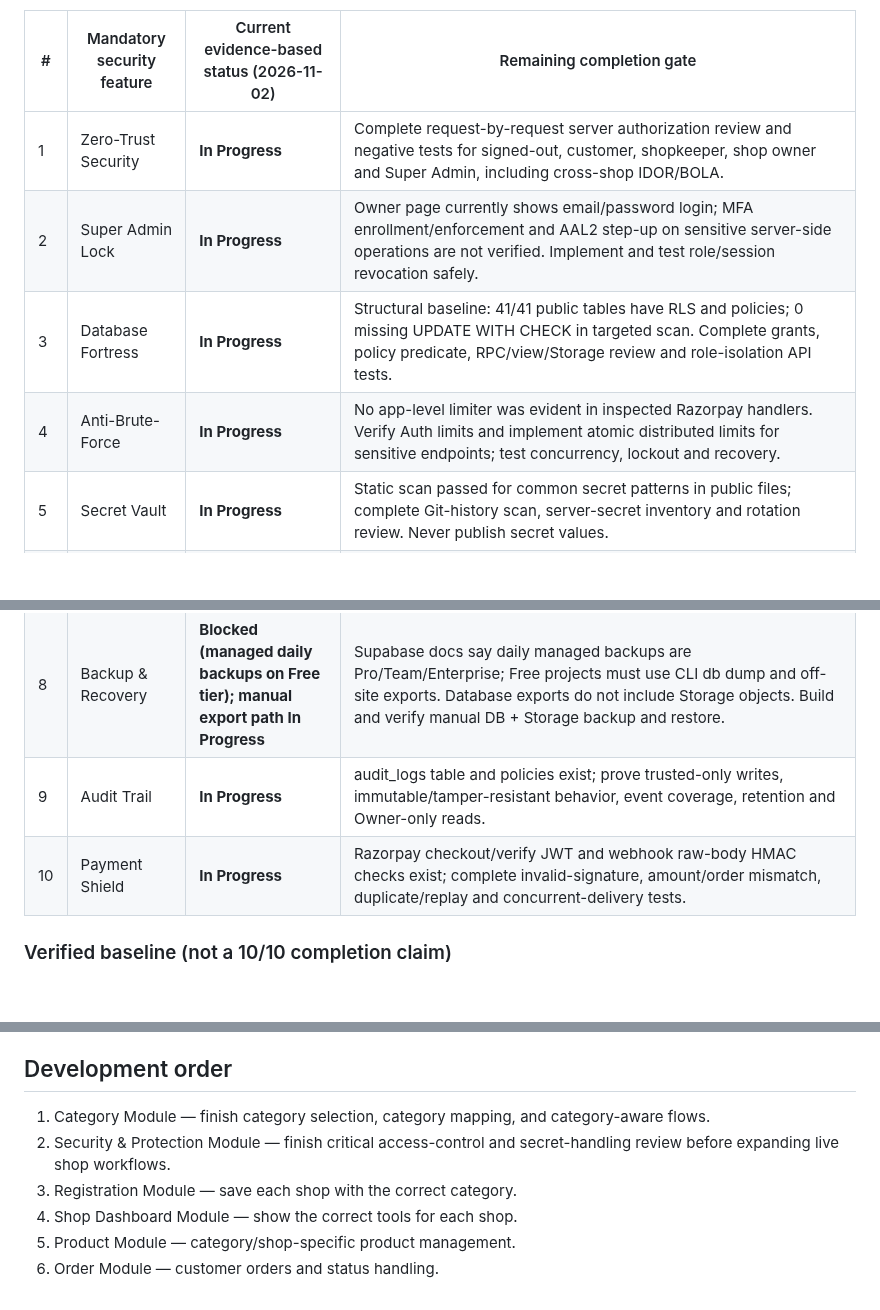
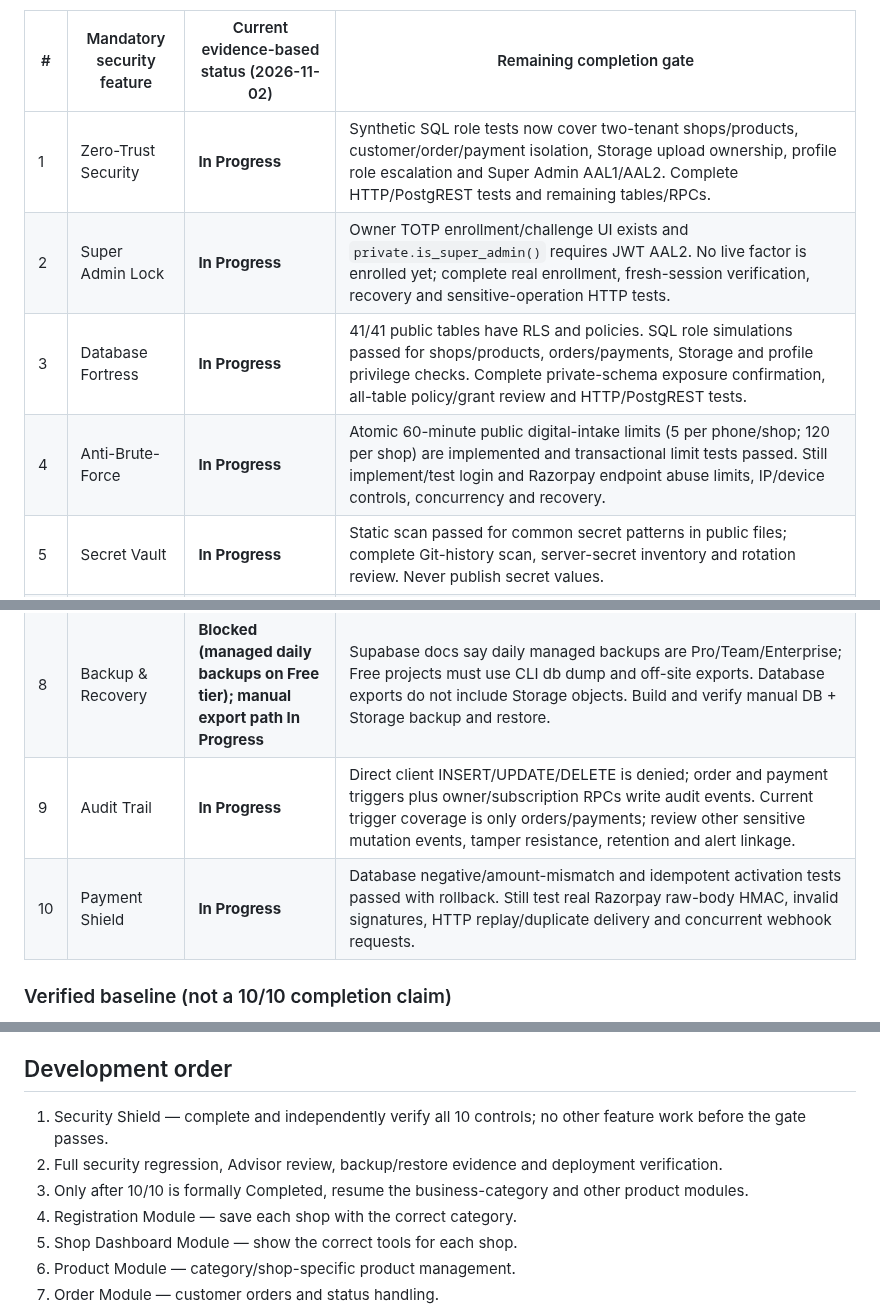
Before and after one commit to smartdigitalseva05-hash/smart-grocery-store-pro, a Markdown page: PROJECT_STATUS.md, 3 parts joined by grey strips. Drawn GitHub-style; blank space fills up the shorter version.

Commit message:
Refresh Security Shield status and execution lock

```diff
--- a/PROJECT_STATUS.md
+++ b/PROJECT_STATUS.md
@@ -9,16 +9,16 @@
 
 | # | Mandatory security feature | Current evidence-based status (2026-11-02) | Remaining completion gate |
 |---|---|---|---|
-| 1 | Zero-Trust Security | **In Progress** | Complete request-by-request server authorization review and negative tests for signed-out, customer, shopkeeper, shop owner and Super Admin, including cross-shop IDOR/BOLA. |
-| 2 | Super Admin Lock | **In Progress** | Owner page currently shows email/password login; MFA enrollment/enforcement and AAL2 step-up on sensitive server-side operations are not verified. Implement and test role/session revocation safely. |
-| 3 | Database Fortress | **In Progress** | Structural baseline: 41/41 public tables have RLS and policies; 0 missing UPDATE WITH CHECK in targeted scan. Complete grants, policy predicate, RPC/view/Storage review and role-isolation API tests. |
-| 4 | Anti-Brute-Force | **In Progress** | No app-level limiter was evident in inspected Razorpay handlers. Verify Auth limits and implement atomic distributed limits for sensitive endpoints; test concurrency, lockout and recovery. |
+| 1 | Zero-Trust Security | **In Progress** | Synthetic SQL role tests now cover two-tenant shops/products, customer/order/payment isolation, Storage upload ownership, profile role escalation and Super Admin AAL1/AAL2. Complete HTTP/PostgREST tests and remaining tables/RPCs. |
+| 2 | Super Admin Lock | **In Progress** | Owner TOTP enrollment/challenge UI exists and `private.is_super_admin()` requires JWT AAL2. No live factor is enrolled yet; complete real enrollment, fresh-session verification, recovery and sensitive-operation HTTP tests. |
+| 3 | Database Fortress | **In Progress** | 41/41 public tables have RLS and policies. SQL role simulations passed for shops/products, orders/payments, Storage and profile privilege checks. Complete private-schema exposure confirmation, all-table policy/grant review and HTTP/PostgREST tests. |
+| 4 | Anti-Brute-Force | **In Progress** | Atomic 60-minute public digital-intake limits (5 per phone/shop; 120 per shop) are implemented and transactional limit tests passed. Still implement/test login and Razorpay endpoint abuse limits, IP/device controls, concurrency and recovery. |
 | 5 | Secret Vault | **In Progress** | Static scan passed for common secret patterns in public files; complete Git-history scan, server-secret inventory and rotation review. Never publish secret values. |
 | 6 | Attack Protection | **In Progress** | Static checks pass, but broad server-side validation/XSS/CSRF/SQLi/IDOR/upload/redirect testing remains. Checkout and verification Edge Functions currently use wildcard CORS; restrict only after caller-origin inventory and regression tests. |
 | 7 | Real-Time Alerts | **In Progress** | End-to-end alert generation, trusted delivery, deduplication, recipient authorization and delivery tests are not verified. |
 | 8 | Backup & Recovery | **Blocked (managed daily backups on Free tier); manual export path In Progress** | Supabase docs say daily managed backups are Pro/Team/Enterprise; Free projects must use CLI db dump and off-site exports. Database exports do not include Storage objects. Build and verify manual DB + Storage backup and restore. |
-| 9 | Audit Trail | **In Progress** | audit_logs table and policies exist; prove trusted-only writes, immutable/tamper-resistant behavior, event coverage, retention and Owner-only reads. |
-| 10 | Payment Shield | **In Progress** | Razorpay checkout/verify JWT and webhook raw-body HMAC checks exist; complete invalid-signature, amount/order mismatch, duplicate/replay and concurrent-delivery tests. |
+| 9 | Audit Trail | **In Progress** | Direct client INSERT/UPDATE/DELETE is denied; order and payment triggers plus owner/subscription RPCs write audit events. Current trigger coverage is only orders/payments; review other sensitive mutation events, tamper resistance, retention and alert linkage. |
+| 10 | Payment Shield | **In Progress** | Database negative/amount-mismatch and idempotent activation tests passed with rollback. Still test real Razorpay raw-body HMAC, invalid signatures, HTTP replay/duplicate delivery and concurrent webhook requests. |
 
 ### Verified baseline (not a 10/10 completion claim)
 - GitHub Actions static validator passed **283 checks** across 14 HTML pages, 1 public JS file and all 11 business categories on commit ab83f827e611403b6d786fddef5d0a90669a9a31 (run 41377126260). This is static validation, not end-to-end security proof.
@@ -110,8 +110,9 @@ The immediate goal is to make all 11 business categories work as real category-b
 
 ## Development order
 
-1. Category Module — finish category selection, category mapping, and category-aware flows.
-2. Security & Protection Module — finish critical access-control and secret-handling review before expanding live shop workflows.
+1. Security Shield — complete and independently verify all 10 controls; no other feature work before the gate passes.
+2. Full security regression, Advisor review, backup/restore evidence and deployment verification.
+3. Only after 10/10 is formally Completed, resume the business-category and other product modules.
 3. Registration Module — save each shop with the correct category.
 4. Shop Dashboard Module — show the correct tools for each shop.
 5. Product Module — category/shop-specific product management.
```
Also changed, not shown: other parts of PROJECT_STATUS.md (+2 -2 lines).
